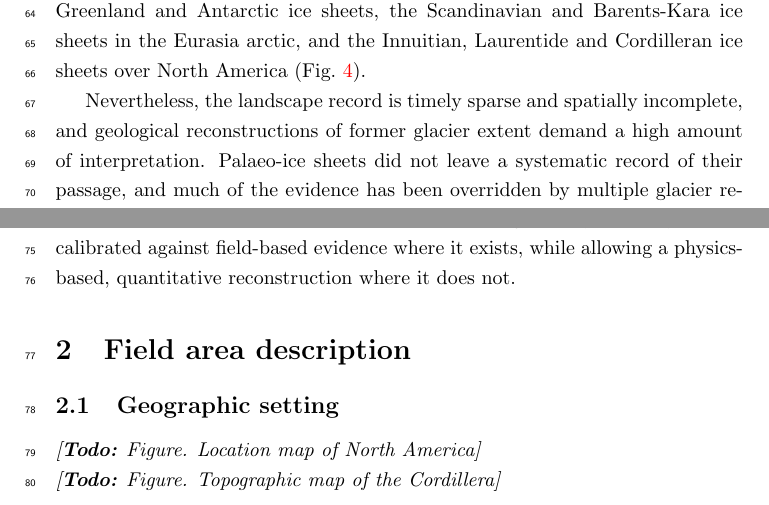
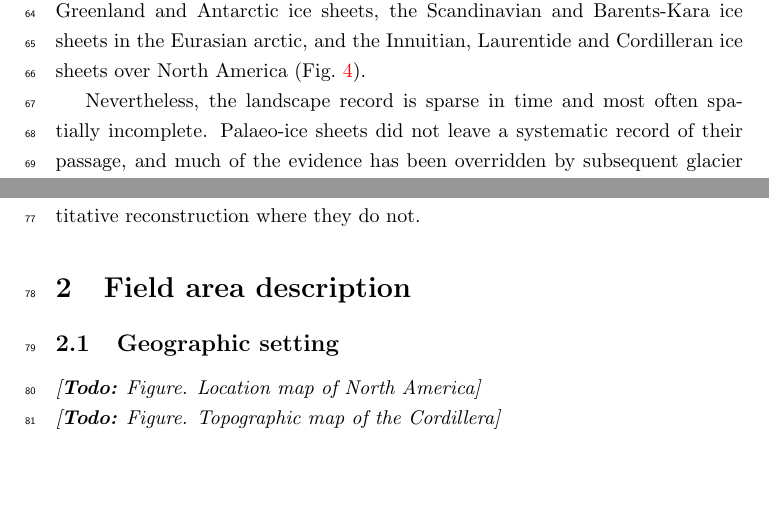
Before and after one commit to juseg/cordillera, a LaTeX document (kappa.tex): two parts of page 3 of 18, joined at a grey line, cut so that both start at the same text, the shorter picture padded with empty space. Compiled offline with pdfLaTeX; a missing bibliography style is replaced by a similar one.

Commit message:
Add more references in the introduction.

```diff
--- a/kappa.tex
+++ b/kappa.tex
@@ -144,11 +144,7 @@ ice sheets and glaciers on land. Systematic mapping and compilation of glacial
 landforms from all continents permitted reconstructions of this former ice
 cover \citep{Ehlers.Gibbard.2007}, indicating that ice volume
 was repartitioned between more extensive Greenland and Antarctic ice sheets,
-the Scandinavian and Barents-Kara ice sheets in the Eurasia arctic, and the
+the Scandinavian and Barents-Kara ice sheets in the Eurasian arctic, and the
 Innuitian, Laurentide and Cordilleran ice sheets over North America
 (\cref{fig:paleo-glaciation}).
 
-Nevertheless, the landscape record is timely sparse and spatially incomplete,
-and geological reconstructions of former glacier extent demand a high amount of
-interpretation. Palaeo-ice sheets did not leave a systematic record of their
-passage, and much of the evidence has been overridden by multiple glacier
@@ -158,3 +151,3 @@ observed on modern glaciers, can help. Although these models alone contain too
-many uncertainties to reproduce accurate picture of past glacial cycles, they
-can be calibrated against field-based evidence where it exists, while allowing
-a physics-based, quantitative reconstruction where it does not.
+Nevertheless, the landscape record is sparse in time and most often spatially
+incomplete. Palaeo-ice sheets did not leave a systematic record of their
+passage, and much of the evidence has been overridden by subsequent glacier
@@ -161,3 +161,5 @@ a physics-based, quantitative reconstruction where it does not.
+they can be calibrated against geological data where they exist, while
+allowing a physics-based, quantitative reconstruction where they do not.
 
 \begin{figure}
   \centering
```
Also changed, not shown: kappa.tex (10 more changed lines).
